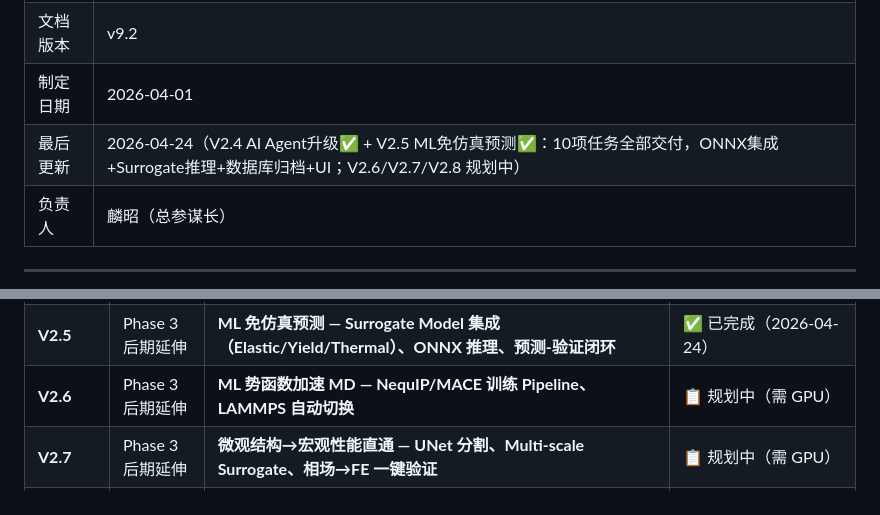
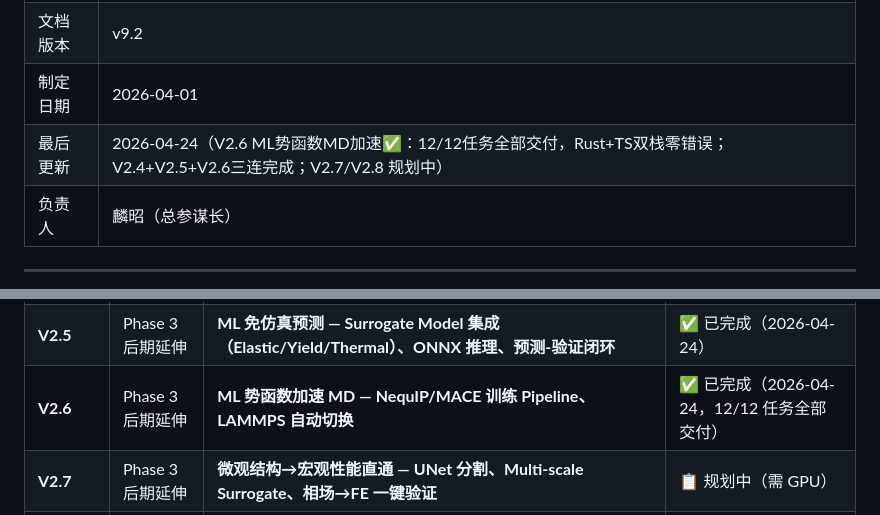
Before and after one commit to linlinaichitangtang/CAE_AI_LAB, a Markdown page: ROADMAP.md, 2 parts joined by grey strips. GitHub-like rendering.

Commit message:
docs: ROADMAP v9.3 — V2.6 标记完成，V2.7/V2.8 维持规划中

```diff
--- a/ROADMAP.md
+++ b/ROADMAP.md
@@ -11,7 +11,7 @@
 | 项目路径 | `/Users/gongzhaolin/.openclaw/workspace-chief/projects/cae` |
 | 文档版本 | v9.2 |
 | 制定日期 | 2026-04-01 |
-| 最后更新 | 2026-04-24（V2.4 AI Agent升级✅ + V2.5 ML免仿真预测✅：10项任务全部交付，ONNX集成+Surrogate推理+数据库归档+UI；V2.6/V2.7/V2.8 规划中） |
+| 最后更新 | 2026-04-24（V2.6 ML势函数MD加速✅：12/12任务全部交付，Rust+TS双栈零错误；V2.4+V2.5+V2.6三连完成；V2.7/V2.8 规划中） |
 | 负责人 | 麟昭（总参谋长） |
 
 ---
@@ -51,7 +51,7 @@
 | V2.3 | Phase 3 后期 | **Phase 3 求解器补全 — DFT(QE)/相场(OpenFOAM/FiPy)/FE(CalculiX 2.20+) 真实求解器接入 + 框架完善** | ✅ 已完成（2026-04-03） |
 | **V2.4** | Phase 3 后期延伸 | **AI Agent 升级 — 从问答助手进化为任务型 Agent（意图识别/工具调用/状态追踪/结果验证）** | ✅ 已完成（2026-04-24） |
 | **V2.5** | Phase 3 后期延伸 | **ML 免仿真预测 — Surrogate Model 集成（Elastic/Yield/Thermal）、ONNX 推理、预测-验证闭环** | ✅ 已完成（2026-04-24） |
-| **V2.6** | Phase 3 后期延伸 | **ML 势函数加速 MD — NequIP/MACE 训练 Pipeline、LAMMPS 自动切换** | 📋 规划中（需 GPU） |
+| **V2.6** | Phase 3 后期延伸 | **ML 势函数加速 MD — NequIP/MACE 训练 Pipeline、LAMMPS 自动切换** | ✅ 已完成（2026-04-24，12/12 任务全部交付） |
 | **V2.7** | Phase 3 后期延伸 | **微观结构→宏观性能直通 — UNet 分割、Multi-scale Surrogate、相场→FE 一键验证** | 📋 规划中（需 GPU） |
 | **V2.8** | Phase 3 后期延伸 | **材料数据中台 + 主动学习 — 仿真结果自动归档、Material DB、主动学习实验设计、智能数据补充** | 📋 规划中 |
 | V3.0+ | Phase 4 | 生态扩展（详见远景规划） | 📋 规划中 |
```
Also changed, not shown: other parts of ROADMAP.md (+1 -1 lines).
